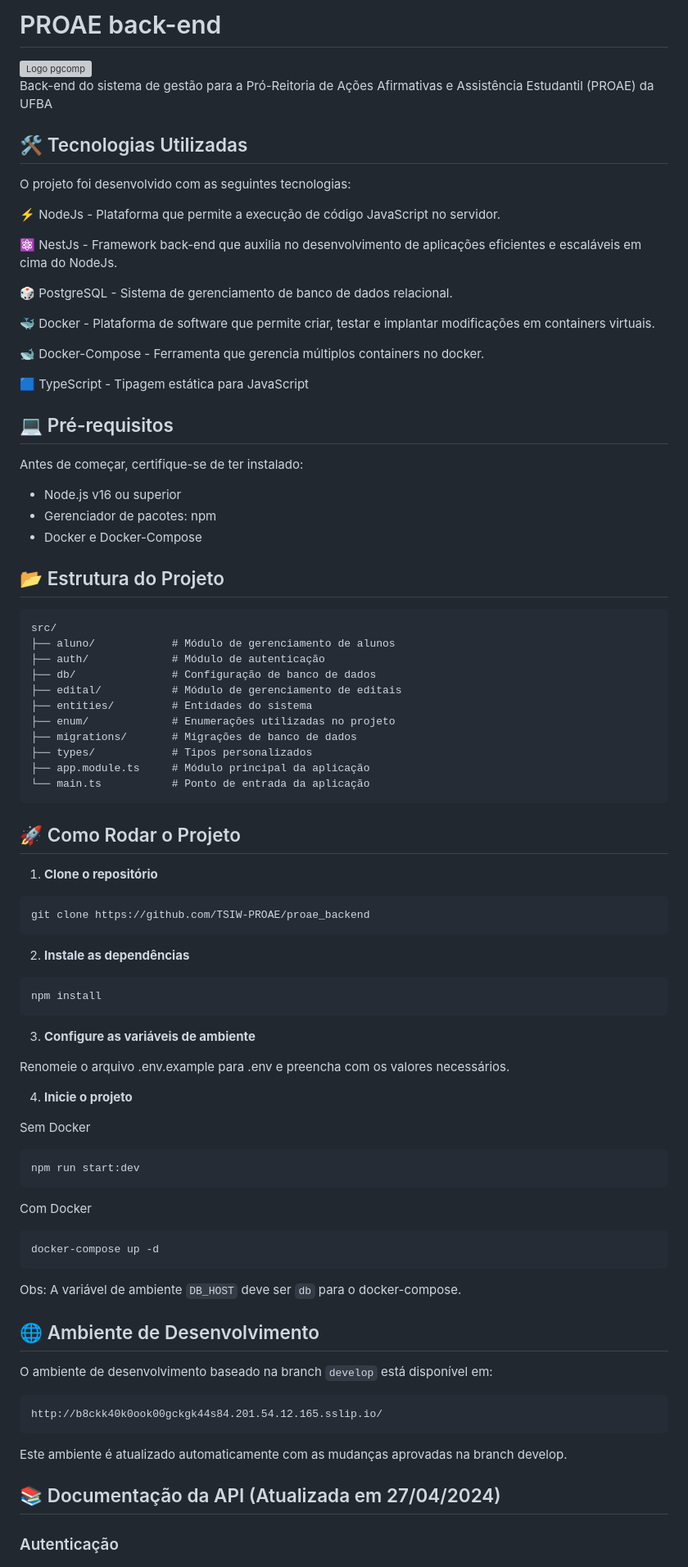
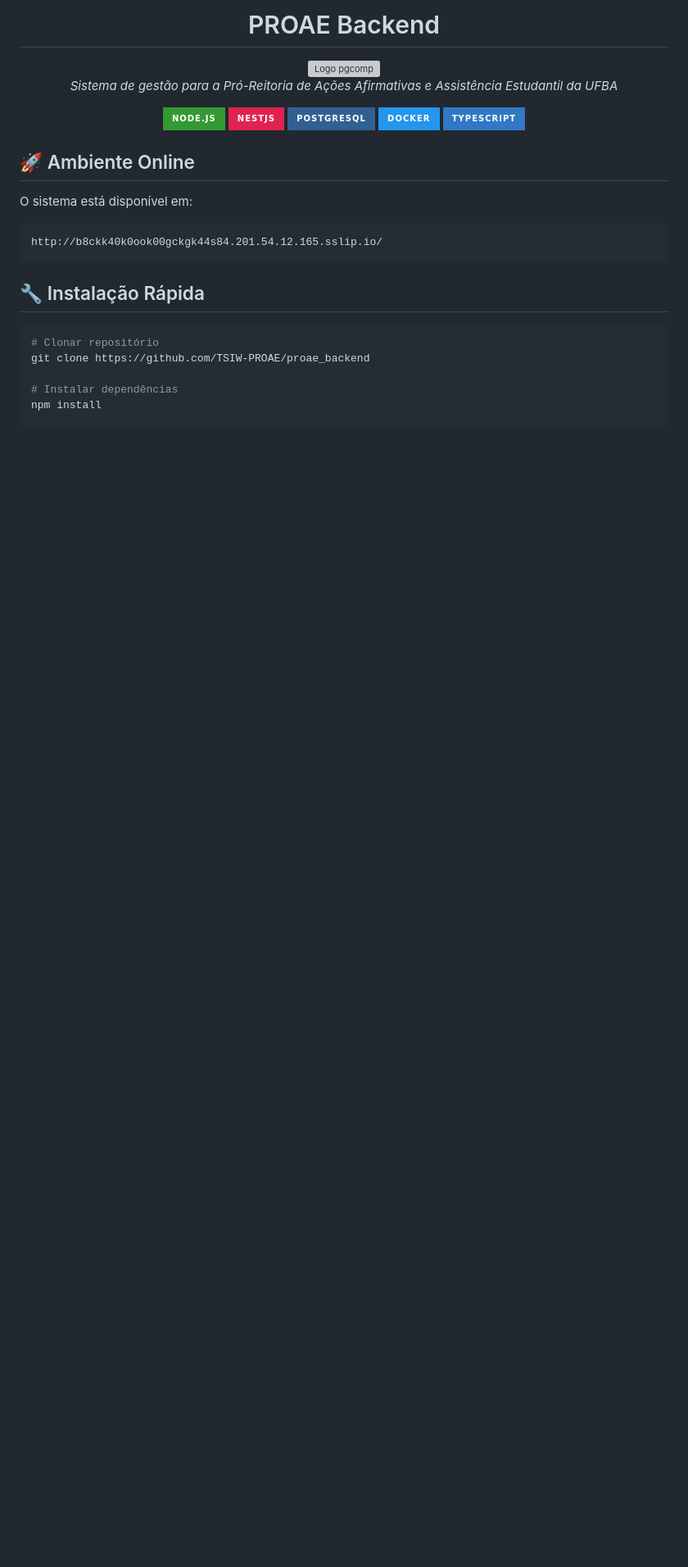
Before and after one commit to TSIW-PROAE/proae_backend, a Markdown page: README.md, the part around one of its changes. Shown at 82% size. GitHub-like rendering; badges without logos; blank space fills up the shorter version; grey boxes are pictures that could not be loaded.

````diff
--- a/README.md
+++ b/README.md
@@ -1,94 +1,34 @@
-# PROAE back-end
+# <div align="center">PROAE Backend</div>
 
-<img src="https://github.com/TSIW-PROAE/.github/raw/main/img/logo_pgcomp.png" alt="Logo pgcomp">
+<div align="center">
+  <img src="https://github.com/TSIW-PROAE/.github/raw/main/img/logo_pgcomp.png" width="200px" alt="Logo pgcomp">
+  <p><i>Sistema de gestão para a Pró-Reitoria de Ações Afirmativas e Assistência Estudantil da UFBA</i></p>
+</div>
 
-Back-end do sistema de gestão para a Pró-Reitoria de Ações Afirmativas e Assistência Estudantil (PROAE) da UFBA
+<div align="center">
 
-## 🛠️ Tecnologias Utilizadas
+![Node.js](https://img.shields.io/badge/Node.js-339933?style=for-the-badge&logo=nodedotjs&logoColor=white)
+![NestJS](https://img.shields.io/badge/NestJS-E0234E?style=for-the-badge&logo=nestjs&logoColor=white)
+![PostgreSQL](https://img.shields.io/badge/PostgreSQL-316192?style=for-the-badge&logo=postgresql&logoColor=white)
+![Docker](https://img.shields.io/badge/Docker-2496ED?style=for-the-badge&logo=docker&logoColor=white)
+![TypeScript](https://img.shields.io/badge/TypeScript-3178C6?style=for-the-badge&logo=typescript&logoColor=white)
 
-O projeto foi desenvolvido com as seguintes tecnologias:
+</div>
 
-⚡ NodeJs - Plataforma que permite a execução de código JavaScript no servidor.
+## 🚀 Ambiente Online
 
-⚛️ NestJs - Framework back-end que auxilia no desenvolvimento de aplicações eficientes e escaláveis em cima do NodeJs.
-
-:game_die: PostgreSQL - Sistema de gerenciamento de banco de dados relacional.
-
-:whale: Docker - Plataforma de software que permite criar, testar e implantar modificações em containers virtuais.
-
-:whale2: Docker-Compose - Ferramenta que gerencia múltiplos containers no docker.
-
-🟦 TypeScript - Tipagem estática para JavaScript
-
-## 💻 Pré-requisitos
-
-Antes de começar, certifique-se de ter instalado:
-
-- Node.js v16 ou superior
-- Gerenciador de pacotes: npm
-- Docker e Docker-Compose
-
-## 📂 Estrutura do Projeto
-
-```plaintext
-src/
-├── aluno/            # Módulo de gerenciamento de alunos
-├── auth/             # Módulo de autenticação
-├── db/               # Configuração de banco de dados
-├── edital/           # Módulo de gerenciamento de editais
-├── entities/         # Entidades do sistema
-├── enum/             # Enumerações utilizadas no projeto
-├── migrations/       # Migrações de banco de dados
-├── types/            # Tipos personalizados
-├── app.module.ts     # Módulo principal da aplicação
-└── main.ts           # Ponto de entrada da aplicação
-```
-
-## 🚀 Como Rodar o Projeto
-
-1. **Clone o repositório**
-
-```bash
-git clone https://github.com/TSIW-PROAE/proae_backend
-```
-
-2. **Instale as dependências**
-
-```bash
-npm install
-```
-
-3. **Configure as variáveis de ambiente**
-
-Renomeie o arquivo .env.example para .env e preencha com os valores necessários.
-
-4. **Inicie o projeto**
-
-Sem Docker
-
-```bash
-npm run start:dev
-```
-
-Com Docker
-
-```bash
-docker-compose up -d
-```
-
-Obs: A variável de ambiente `DB_HOST` deve ser `db` para o docker-compose.
-
-## 🌐 Ambiente de Desenvolvimento
-
-O ambiente de desenvolvimento baseado na branch `develop` está disponível em:
+O sistema está disponível em:
 
 ```
 http://b8ckk40k0ook00gckgk44s84.201.54.12.165.sslip.io/
 ```
 
-Este ambiente é atualizado automaticamente com as mudanças aprovadas na branch develop.
+## 🔧 Instalação Rápida
 
-## 📚 Documentação da API (Atualizada em 27/04/2024)
+```bash
+# Clonar repositório
+git clone https://github.com/TSIW-PROAE/proae_backend
 
-### Autenticação
+# Instalar dependências
+npm install
 
````
Also changed, not shown: other parts of README.md (+111 -143 lines).
